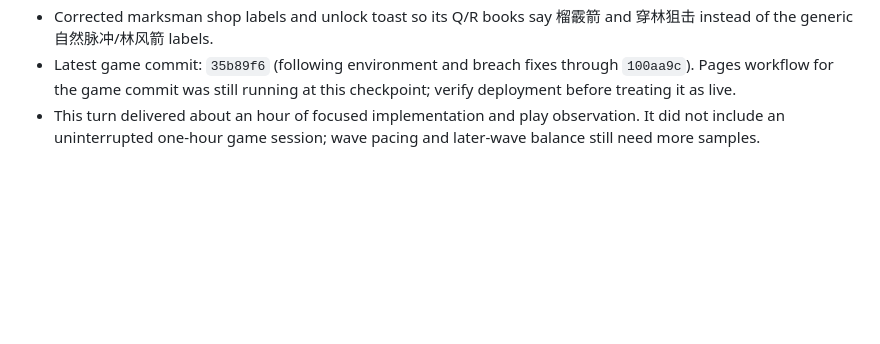
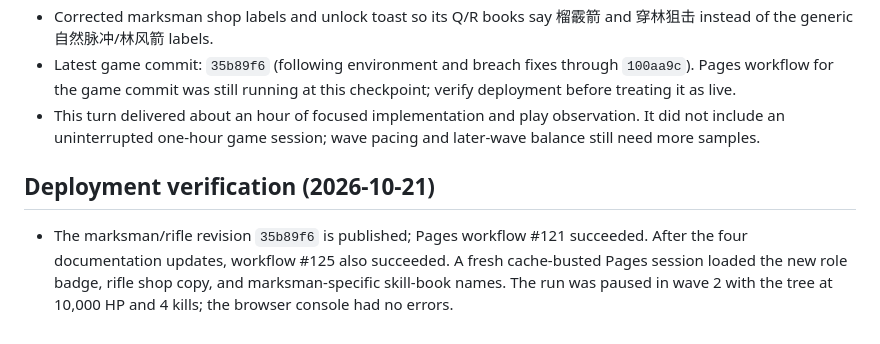
Before and after one commit to DrGWC/last-grove-game, a Markdown page: docs/DEVELOPMENT_PROGRESS.md, the part around the change. Drawn GitHub-style; blank space fills up the shorter version.

Commit message:
Record published marksman verification

```diff
--- a/docs/DEVELOPMENT_PROGRESS.md
+++ b/docs/DEVELOPMENT_PROGRESS.md
@@ -313,3 +313,8 @@
 - Corrected marksman shop labels and unlock toast so its Q/R books say 榴霰箭 and 穿林狙击 instead of the generic 自然脉冲/林风箭 labels.
 - Latest game commit: `35b89f6` (following environment and breach fixes through `100aa9c`). Pages workflow for the game commit was still running at this checkpoint; verify deployment before treating it as live.
 - This turn delivered about an hour of focused implementation and play observation. It did not include an uninterrupted one-hour game session; wave pacing and later-wave balance still need more samples.
+
+
+## Deployment verification (2026-10-21)
+
+- The marksman/rifle revision `35b89f6` is published; Pages workflow #121 succeeded. After the four documentation updates, workflow #125 also succeeded. A fresh cache-busted Pages session loaded the new role badge, rifle shop copy, and marksman-specific skill-book names. The run was paused in wave 2 with the tree at 10,000 HP and 4 kills; the browser console had no errors.
```
